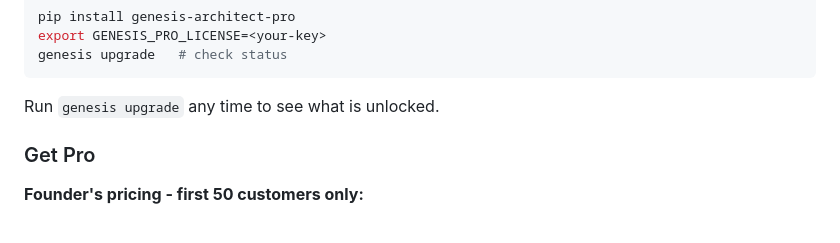
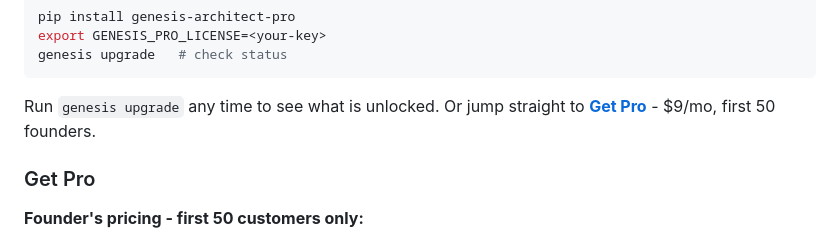
Before and after one commit to maioio/genesis-architect, a Markdown page: README.md, the part around one of its changes. Rendered like a GitHub page.

Commit message:
docs: add elegant Pro links (badge + one inline link), not spammy
Co-Authored-By: Claude Opus 4.8 (1M context) <noreply@anthropic.com>

````diff
--- a/README.md
+++ b/README.md
@@ -312,7 +313,8 @@ export GENESIS_PRO_LICENSE=<your-key>
 genesis upgrade   # check status
 ```
 
-Run `genesis upgrade` any time to see what is unlocked.
+Run `genesis upgrade` any time to see what is unlocked. Or jump straight to
+[**Get Pro**](https://eshetmaio.gumroad.com/l/dduhm) - $9/mo, first 50 founders.
 
 ### Get Pro
 
````
Also changed, not shown: other parts of README.md (+1 -0 lines).
